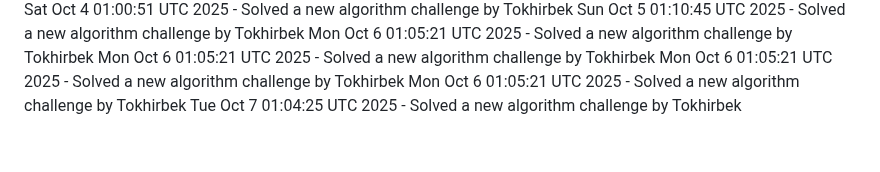
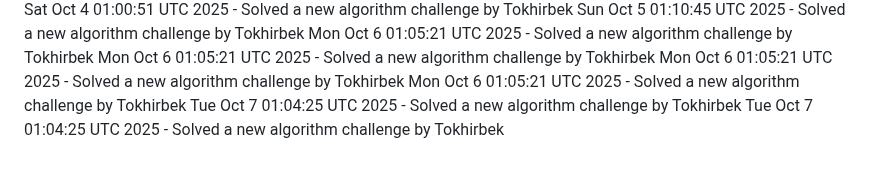
Before and after one commit to Jeymsbond97/OnlineKing-Website, a Markdown page: daily_coding_challenges.md, the part around the change. Rendered like a GitHub page.

Commit message:
Solved a new algorithm challenge by Tokhirbek at 2025-10-07 01:04:25

```diff
--- a/daily_coding_challenges.md
+++ b/daily_coding_challenges.md
@@ -773,3 +773,4 @@ Mon Oct  6 01:05:21 UTC 2025 - Solved a new algorithm challenge by Tokhirbek
 Mon Oct  6 01:05:21 UTC 2025 - Solved a new algorithm challenge by Tokhirbek
 Mon Oct  6 01:05:21 UTC 2025 - Solved a new algorithm challenge by Tokhirbek
 Tue Oct  7 01:04:25 UTC 2025 - Solved a new algorithm challenge by Tokhirbek
+Tue Oct  7 01:04:25 UTC 2025 - Solved a new algorithm challenge by Tokhirbek
```
